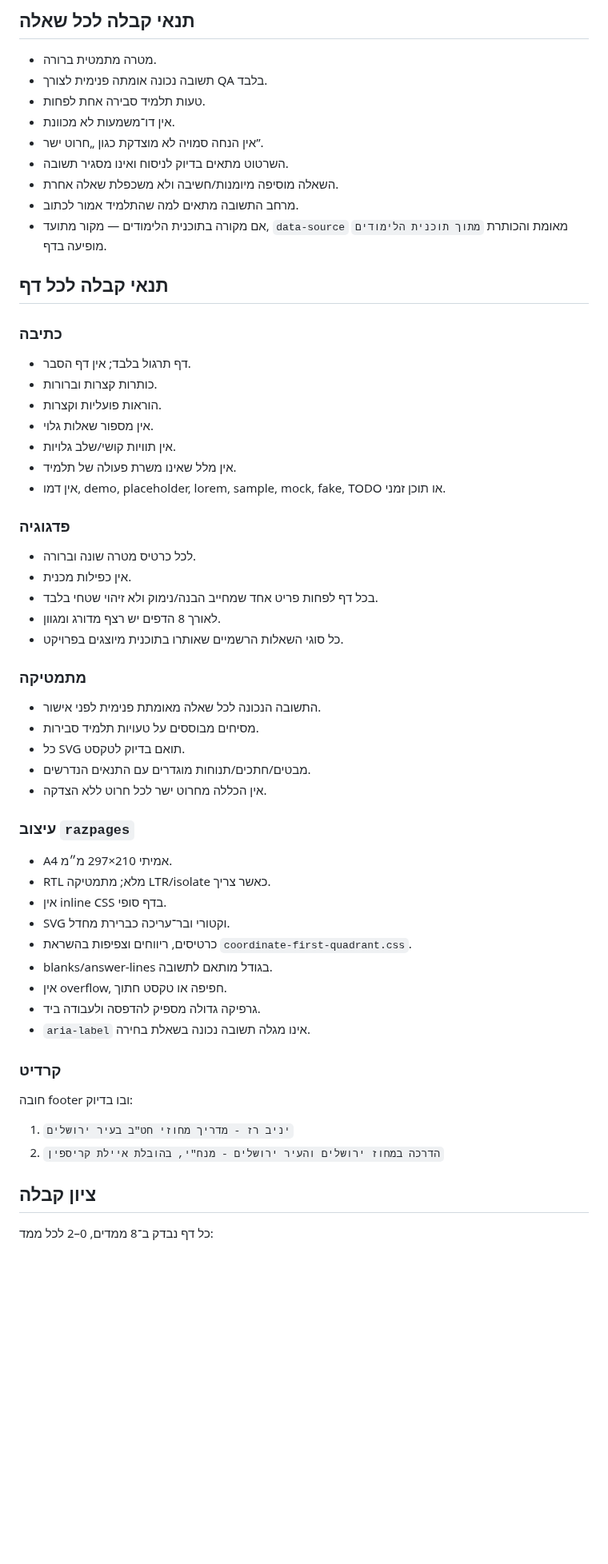
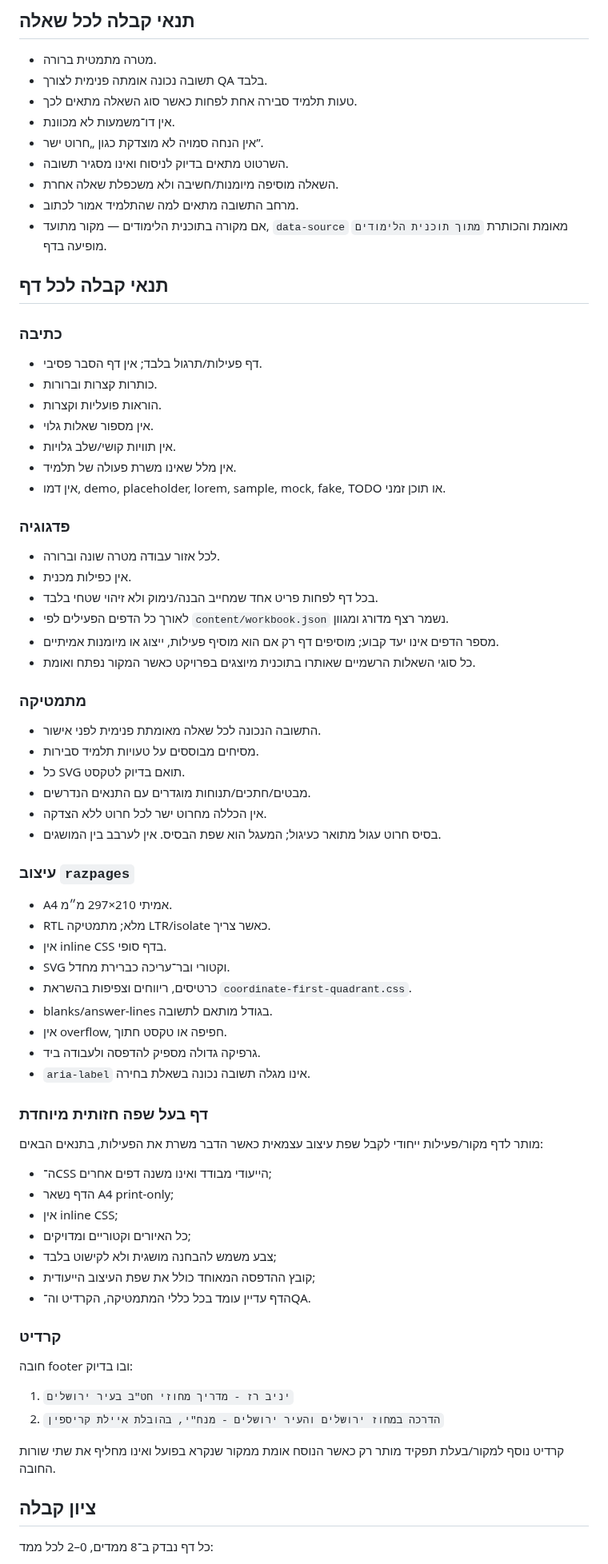
Before and after one commit to yanivmizrachiy/smartschool-hebrew-voice-notes, a Markdown page: qa/QUALITY-GATE.md, the part around one of its changes. Shown at 80% size. Drawn GitHub-style; blank space fills up the shorter version.

Commit message:
Make quality gate dynamic and support isolated special layouts

```diff
--- a/qa/QUALITY-GATE.md
+++ b/qa/QUALITY-GATE.md
@@ -11,7 +11,7 @@
 ## תנאי קבלה לכל שאלה
 - מטרה מתמטית ברורה.
 - תשובה נכונה אומתה פנימית לצורך QA בלבד.
-- טעות תלמיד סבירה אחת לפחות.
+- טעות תלמיד סבירה אחת לפחות כאשר סוג השאלה מתאים לכך.
 - אין דו־משמעות לא מכוונת.
 - אין הנחה סמויה לא מוצדקת כגון „חרוט ישר”.
 - השרטוט מתאים בדיוק לניסוח ואינו מסגיר תשובה.
@@ -22,7 +22,7 @@
 ## תנאי קבלה לכל דף
 
 ### כתיבה
-- דף תרגול בלבד; אין דף הסבר.
+- דף פעילות/תרגול בלבד; אין דף הסבר פסיבי.
 - כותרות קצרות וברורות.
 - הוראות פועליות וקצרות.
 - אין מספור שאלות גלוי.
@@ -31,11 +31,12 @@
 - אין דמו, demo, placeholder, lorem, sample, mock, fake, TODO או תוכן זמני.
 
 ### פדגוגיה
-- לכל כרטיס מטרה שונה וברורה.
+- לכל אזור עבודה מטרה שונה וברורה.
 - אין כפילות מכנית.
 - בכל דף לפחות פריט אחד שמחייב הבנה/נימוק ולא זיהוי שטחי בלבד.
-- לאורך 8 הדפים יש רצף מדורג ומגוון.
-- כל סוגי השאלות הרשמיים שאותרו בתוכנית מיוצגים בפרויקט.
+- לאורך כל הדפים הפעילים לפי `content/workbook.json` נשמר רצף מדורג ומגוון.
+- מספר הדפים אינו יעד קבוע; מוסיפים דף רק אם הוא מוסיף פעילות, ייצוג או מיומנות אמיתיים.
+- כל סוגי השאלות הרשמיים שאותרו בתוכנית מיוצגים בפרויקט כאשר המקור נפתח ואומת.
 
 ### מתמטיקה
 - התשובה הנכונה לכל שאלה מאומתת פנימית לפני אישור.
@@ -43,6 +44,7 @@
 - כל SVG תואם בדיוק לטקסט.
 - מבטים/חתכים/תנוחות מוגדרים עם התנאים הנדרשים.
 - אין הכללה מחרוט ישר לכל חרוט ללא הצדקה.
+- בסיס חרוט עגול מתואר כעיגול; המעגל הוא שפת הבסיס. אין לערבב בין המושגים.
 
 ### עיצוב `razpages`
 - A4 אמיתי 210×297 מ״מ.
@@ -55,10 +57,22 @@
 - גרפיקה גדולה מספיק להדפסה ולעבודה ביד.
 - `aria-label` אינו מגלה תשובה נכונה בשאלת בחירה.
 
+### דף בעל שפה חזותית מיוחדת
+מותר לדף מקור/פעילות ייחודי לקבל שפת עיצוב עצמאית כאשר הדבר משרת את הפעילות, בתנאים הבאים:
+- ה־CSS הייעודי מבודד ואינו משנה דפים אחרים;
+- הדף נשאר A4 print-only;
+- אין inline CSS;
+- כל האיורים וקטוריים ומדויקים;
+- צבע משמש להבחנה מושגית ולא לקישוט בלבד;
+- קובץ ההדפסה המאוחד כולל את שפת העיצוב הייעודית;
+- הדף עדיין עומד בכל כללי המתמטיקה, הקרדיט וה־QA.
+
 ### קרדיט
 חובה footer ובו בדיוק:
 1. `יניב רז - מדריך מחוזי חט"ב בעיר ירושלים`
 2. `הדרכה במחוז ירושלים והעיר ירושלים - מנח"י, בהובלת איילת קריספין`
+
+קרדיט נוסף למקור/בעלת תפקיד מותר רק כאשר הנוסח אומת ממקור שנקרא בפועל ואינו מחליף את שתי שורות החובה.
 
 ## ציון קבלה
 כל דף נבדק ב־8 ממדים, 0–2 לכל ממד:
```
Also changed, not shown: other parts of qa/QUALITY-GATE.md (+5 -4 lines).
